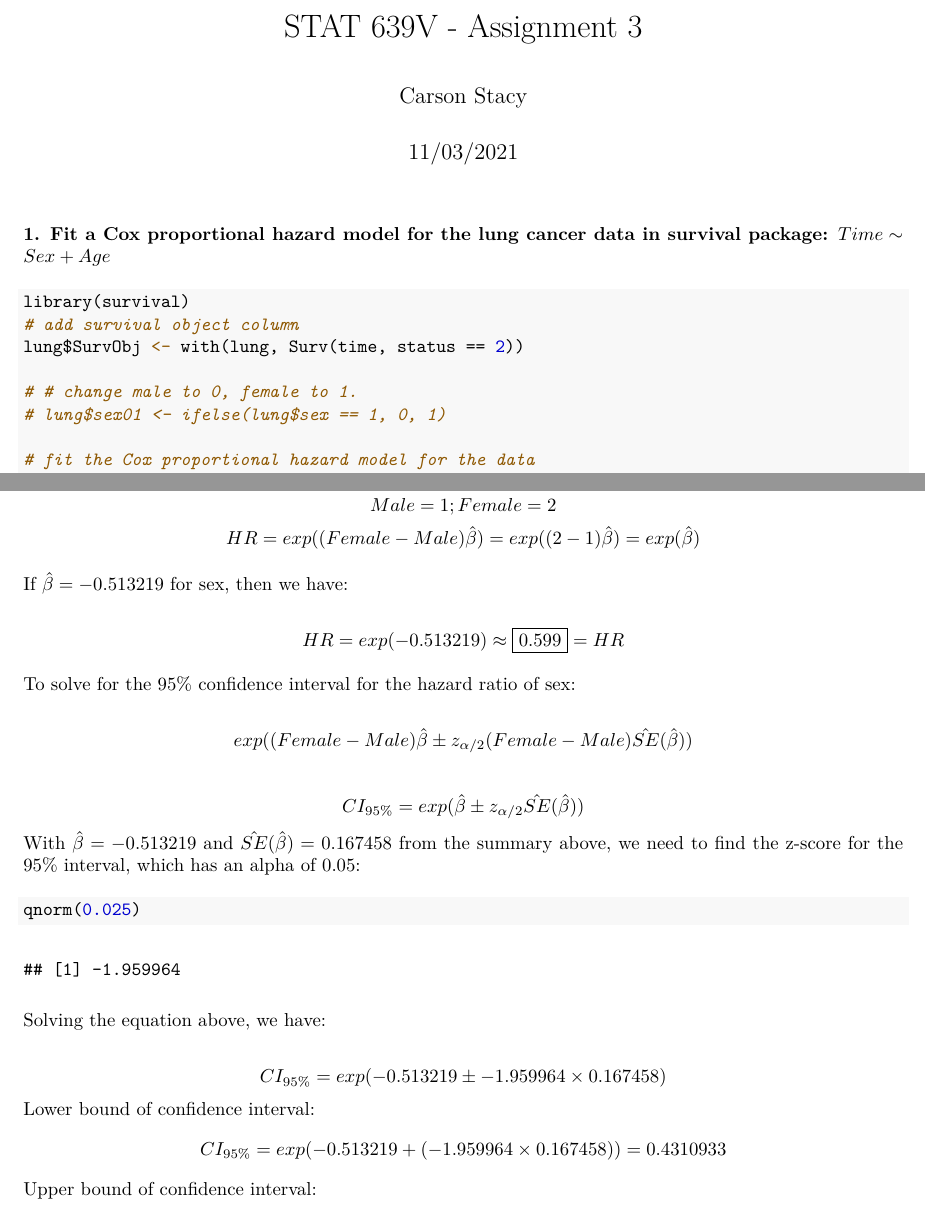
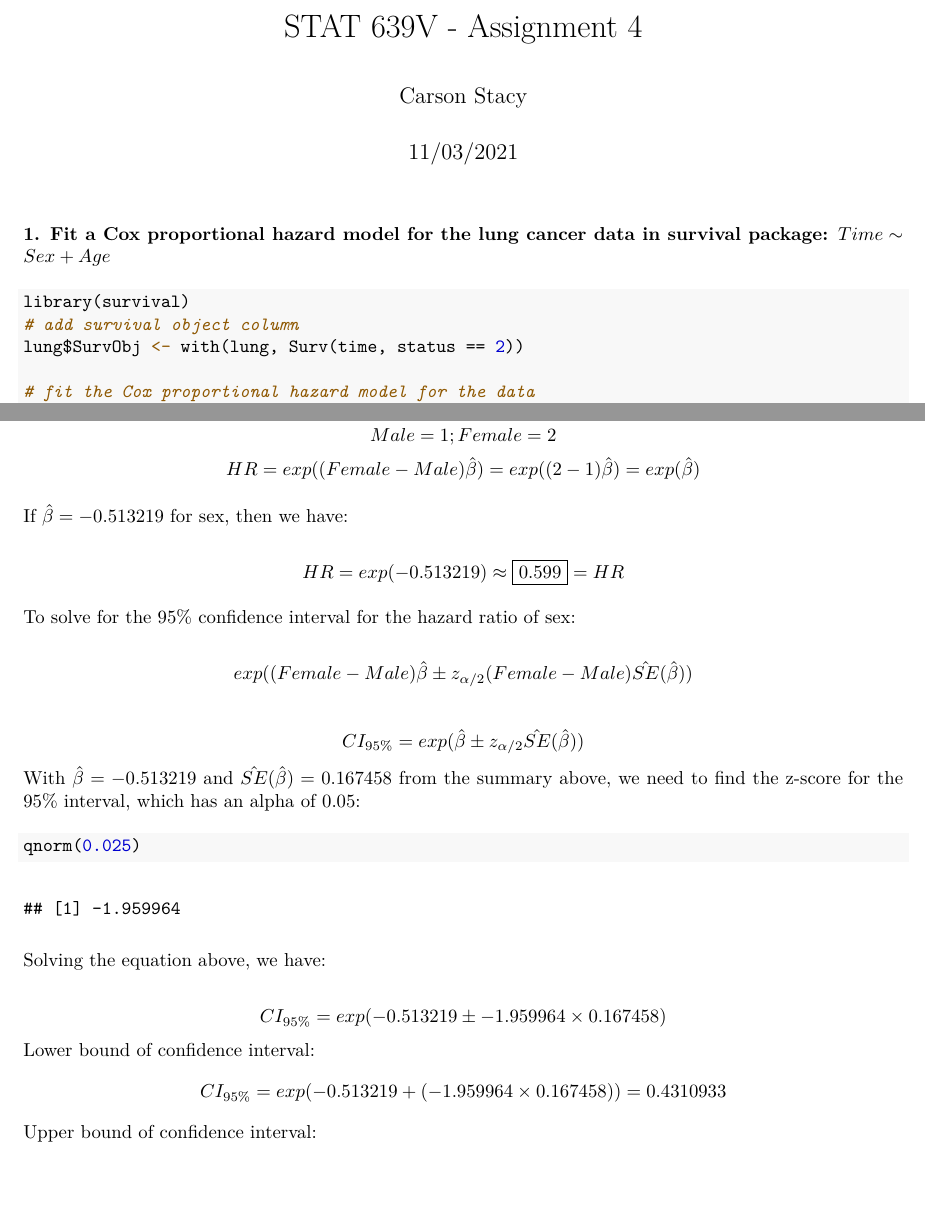
Before and after one commit to clstacy/BIOL5153, an R Markdown document (STAT639V-Assn4.Rmd): two parts of pages 1 and 2 of 2, joined at a grey line, cut so that both start at the same text, the shorter picture padded with empty space. The pictures show the output file STAT639V-Assn4.pdf that the author committed with the source.

Commit message:
final edits assn4

```diff
--- a/STAT639V-Assn4.Rmd
+++ b/STAT639V-Assn4.Rmd
@@ -1,5 +1,5 @@
 ---
-title: "STAT 639V - Assignment 3"
+title: "STAT 639V - Assignment 4"
 author: "Carson Stacy"
 date: "11/03/2021"
 output:
@@ -20,9 +20,6 @@ library(knitr)
 library(survival)
 # add survival object column
 lung$SurvObj <- with(lung, Surv(time, status == 2))
-
-# # change male to 0, female to 1.
-# lung$sex01 <- ifelse(lung$sex == 1, 0, 1)
 
 # fit the Cox proportional hazard model for the data
 coxreg <- coxph(SurvObj ~ sex + age, lung)
```
Also changed, not shown: STAT639V-Assn4.pdf.
